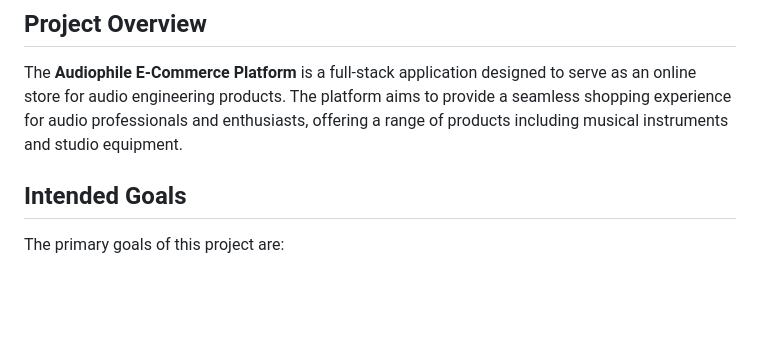
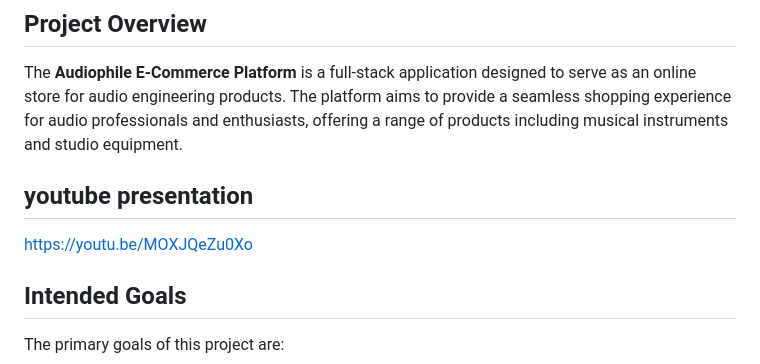
Before and after one commit to QaseemB/Perscholas-Capstone, a Markdown page: README.md, the part around the change. Drawn GitHub-style; blank space fills up the shorter version.

Commit message:
yt video

```diff
--- a/README.md
+++ b/README.md
@@ -3,6 +3,12 @@
 ## Project Overview
 
 The **Audiophile E-Commerce Platform** is a full-stack application designed to serve as an online store for audio engineering products. The platform aims to provide a seamless shopping experience for audio professionals and enthusiasts, offering a range of products including musical instruments and studio equipment.
+
+
+
+## youtube presentation
+
+https://youtu.be/MOXJQeZu0Xo
 
 ## Intended Goals
 
```
